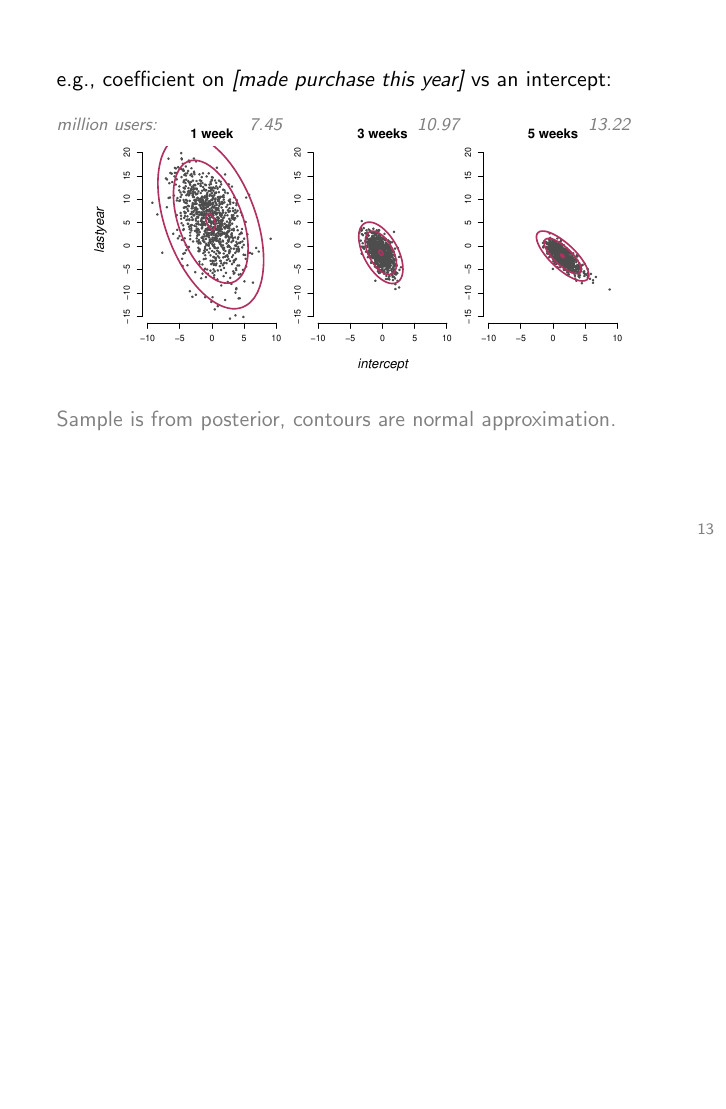
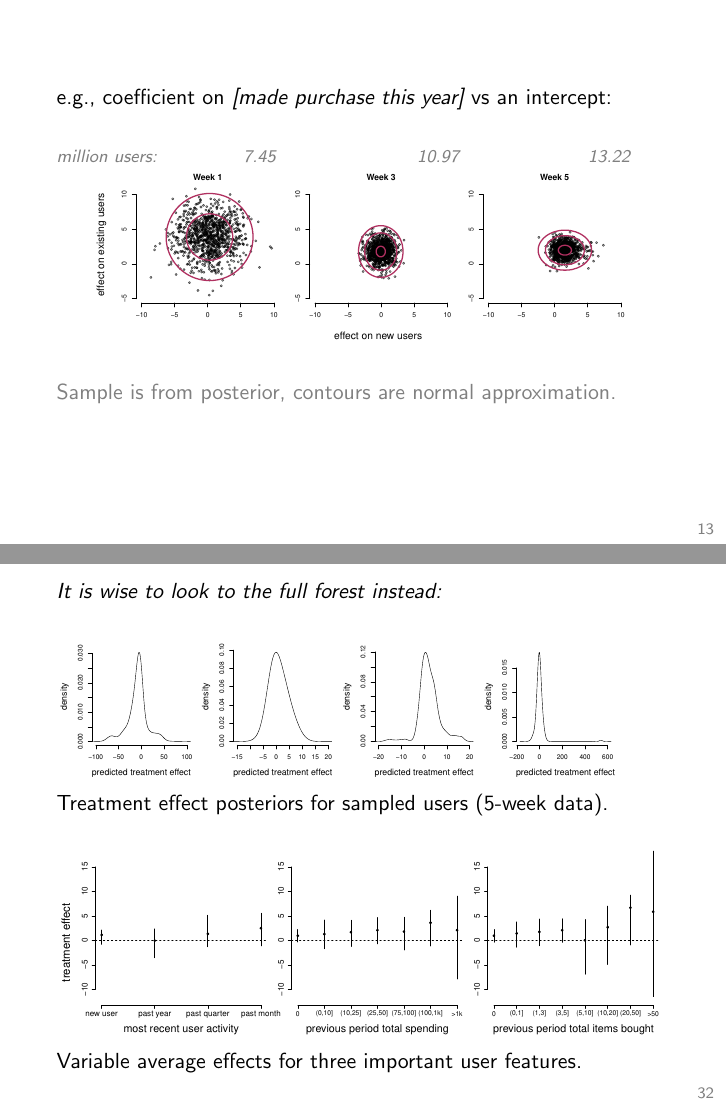
Before and after one commit to TaddyLab/talks, LaTeX slides (BDnpB.tex): page 13 of 39 before the commit and pages 13 and 32 of 40 after it, the two joined at a grey line, the shorter picture padded with empty space. Compiled offline with pdfLaTeX.

Commit message:
add forest

```diff
--- a/BDnpB.tex
+++ b/BDnpB.tex
@@ -542,11 +542,11 @@ Even simpler, just diff the OLS projections for each group
 % \vskip .25cm
 e.g., coefficient on {\it [made purchase this year]} vs an intercept:
 
-\vskip .25cm
+\vskip .5cm
 {\footnotesize\it
-\gr million users:~~~~~~~~~~~~~~~7.45~~~~~~~~~~~~~~~~~~~~~~10.97~~~~~~~~~~~~~~~~~~~~~13.22}
+\gr million users:~~~~~~~~~~~~~~7.45~~~~~~~~~~~~~~~~~~~~~~~10.97~~~~~~~~~~~~~~~~~~~~~13.22}
 \begin{center}
-\vskip -.5cm
+\vskip -.25cm
 \includegraphics[width=.9\textwidth]{graphs/gammapost}
 \end{center}
 
@@ -1009,6 +1009,27 @@ After 5 weeks the tree is much more stable.
 
 \begin{frame}
 
+{\it It is wise to look to the full forest instead:}
+
+
+\vskip .75cm
+\includegraphics[width=.225\textwidth]{graphs/effdens306894}\!
+\includegraphics[width=.225\textwidth]{graphs/effdens227148}\!
+\includegraphics[width=.225\textwidth]{graphs/effdens17689}\!
+\includegraphics[width=.225\textwidth]{graphs/effdens314303}\!
+
+
+Treatment effect posteriors for sampled users (5-week data).
+
+\vskip .5cm
+
+\includegraphics[width=\textwidth]{graphs/maineff}
+
+Variable average effects for three important user features.
+\end{frame}
+
+\begin{frame}
+
 {\bf Heavy tails and semiparametric extensions}
 
 \vskip .5cm
```
Also changed, not shown: BDnpB.pdf, graphs/effdens17689.pdf (added), graphs/effdens227148.pdf (added), graphs/effdens306894.pdf (added), graphs/effdens314303.pdf (added), graphs/fashion_maineff.pdf (added), graphs/gammapost.pdf, graphs/maineff.pdf (added), graphs/other_maineff.pdf (added), graphs/samptree_week1.pdf, graphs/samptree_week5.pdf.
